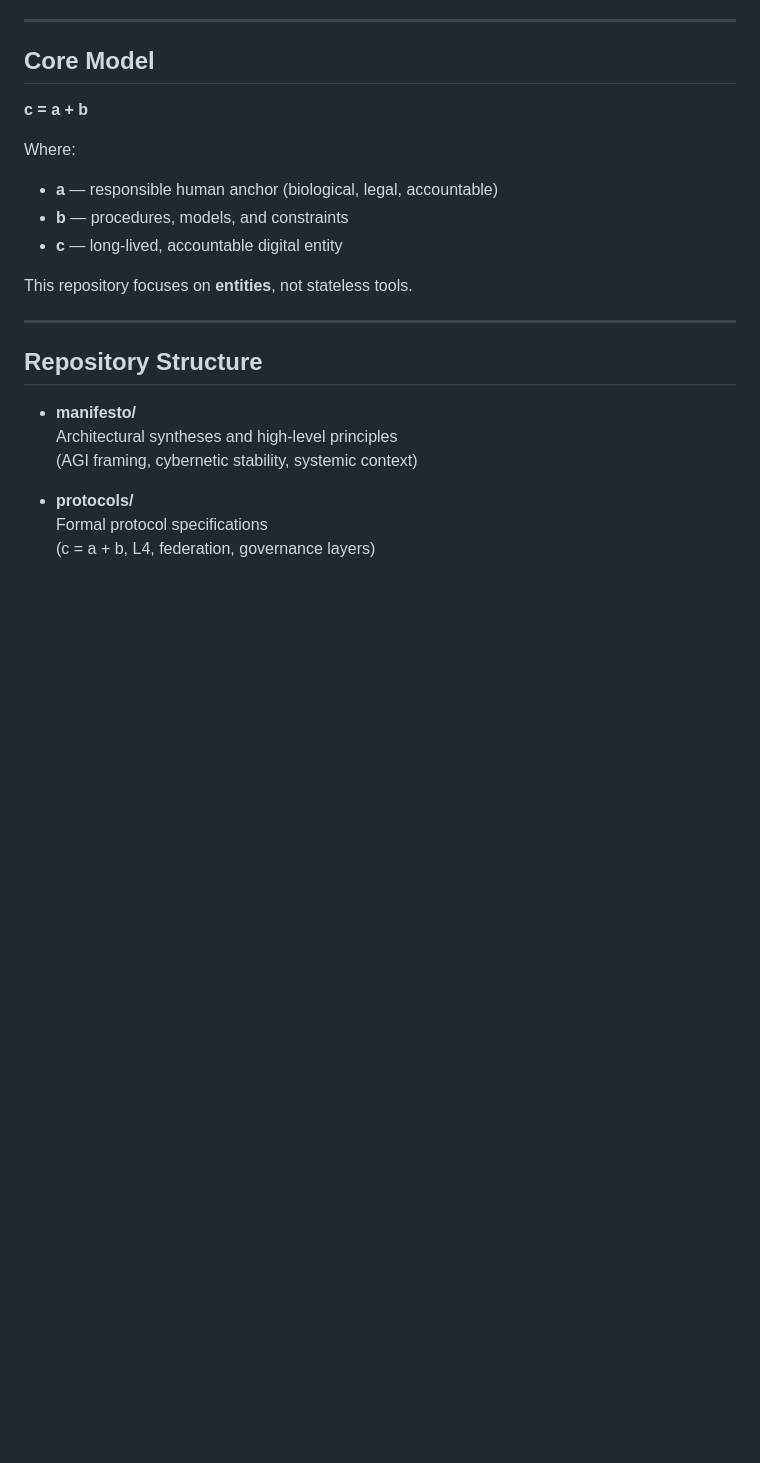
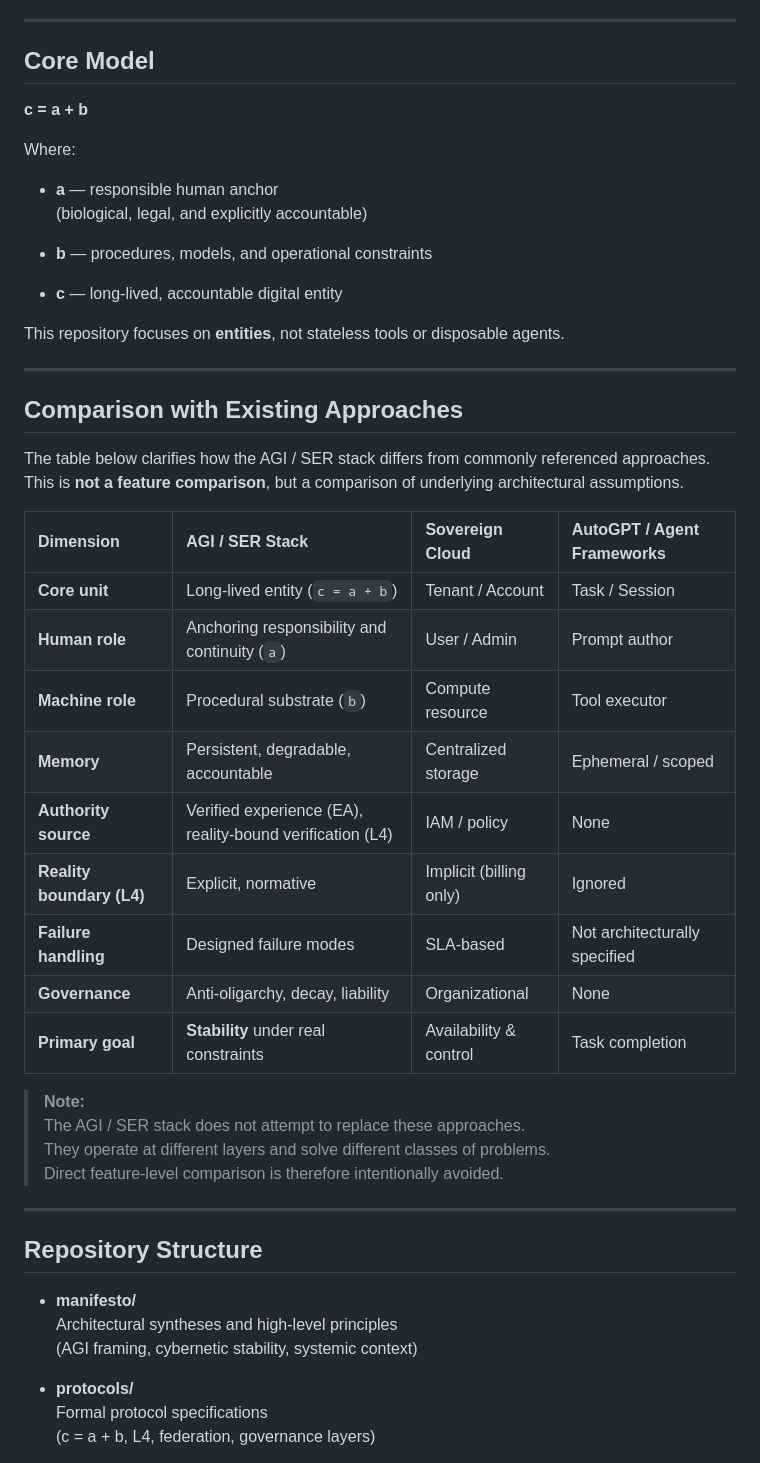
Before and after one commit to Kot141078/advanced-global-intelligence, a Markdown page: README.md, the part around one of its changes. GitHub-like rendering; blank space fills up the shorter version.

Commit message:
README: clarify architecture and add comparison section

```diff
--- a/README.md
+++ b/README.md
@@ -14,11 +14,38 @@ physical constraints (L4), economic exposure, time, and accountable human anchor
 
 Where:
 
-- **a** — responsible human anchor (biological, legal, accountable)
-- **b** — procedures, models, and constraints
+- **a** — responsible human anchor
+  (biological, legal, and explicitly accountable)
+
+- **b** — procedures, models, and operational constraints
+
 - **c** — long-lived, accountable digital entity
 
-This repository focuses on **entities**, not stateless tools.
+This repository focuses on **entities**, not stateless tools or disposable agents.
+
+---
+
+## Comparison with Existing Approaches
+
+The table below clarifies how the AGI / SER stack differs from commonly referenced approaches.
+This is **not a feature comparison**, but a comparison of underlying architectural assumptions.
+
+| Dimension | AGI / SER Stack | Sovereign Cloud | AutoGPT / Agent Frameworks |
+| :--- | :--- | :--- | :--- |
+| **Core unit** | Long-lived entity (`c = a + b`) | Tenant / Account | Task / Session |
+| **Human role** | Anchoring responsibility and continuity (`a`) | User / Admin | Prompt author |
+| **Machine role** | Procedural substrate (`b`) | Compute resource | Tool executor |
+| **Memory** | Persistent, degradable, accountable | Centralized storage | Ephemeral / scoped |
+| **Authority source** | Verified experience (EA), reality-bound verification (L4) | IAM / policy | None |
+| **Reality boundary (L4)** | Explicit, normative | Implicit (billing only) | Ignored |
+| **Failure handling** | Designed failure modes | SLA-based | Not architecturally specified |
+| **Governance** | Anti-oligarchy, decay, liability | Organizational | None |
+| **Primary goal** | **Stability** under real constraints | Availability & control | Task completion |
+
+> **Note:**
+> The AGI / SER stack does not attempt to replace these approaches.
+> They operate at different layers and solve different classes of problems.
+> Direct feature-level comparison is therefore intentionally avoided.
 
 ---
 
```
Also changed, not shown: other parts of README.md (+21 -12 lines).
